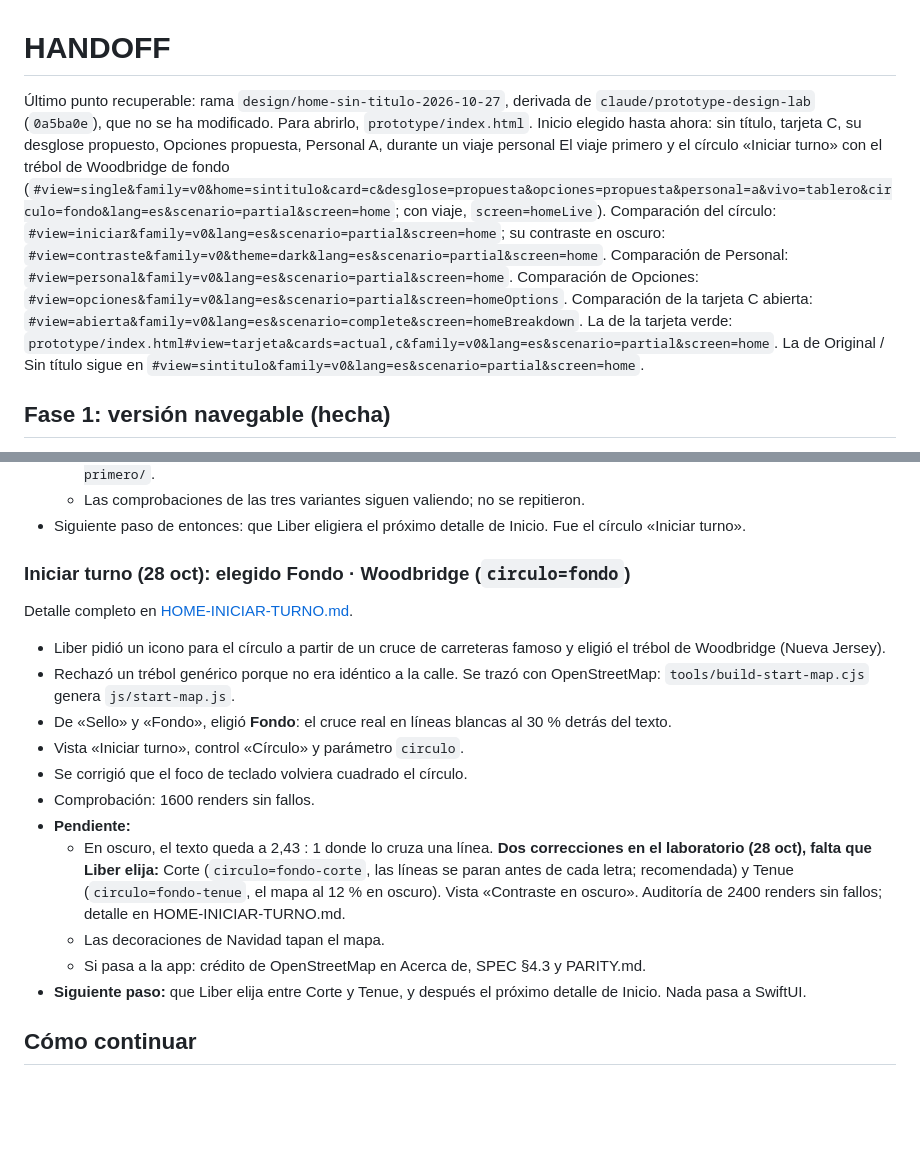
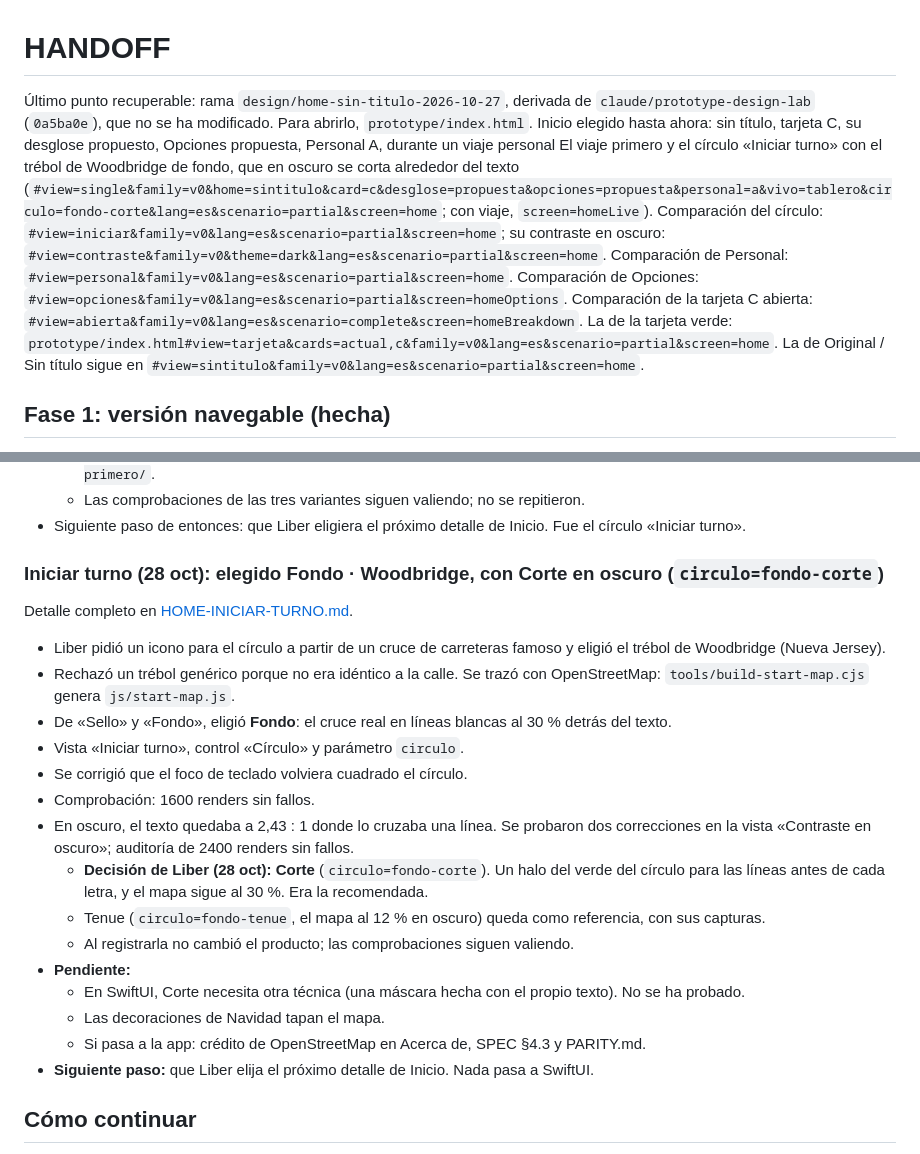
Before and after one commit to LiberVaronaG/earnly-design-lab, a Markdown page: prototype/HANDOFF.md, 2 parts joined by grey strips. GitHub-like rendering; blank space fills up the shorter version.

```diff
--- a/prototype/HANDOFF.md
+++ b/prototype/HANDOFF.md
@@ -1,6 +1,6 @@
 # HANDOFF
 
-Último punto recuperable: rama `design/home-sin-titulo-2026-10-27`, derivada de `claude/prototype-design-lab` (`0a5ba0e`), que no se ha modificado. Para abrirlo, `prototype/index.html`. Inicio elegido hasta ahora: sin título, tarjeta C, su desglose propuesto, Opciones propuesta, Personal A, durante un viaje personal El viaje primero y el círculo «Iniciar turno» con el trébol de Woodbridge de fondo (`#view=single&family=v0&home=sintitulo&card=c&desglose=propuesta&opciones=propuesta&personal=a&vivo=tablero&circulo=fondo&lang=es&scenario=partial&screen=home`; con viaje, `screen=homeLive`). Comparación del círculo: `#view=iniciar&family=v0&lang=es&scenario=partial&screen=home`; su contraste en oscuro: `#view=contraste&family=v0&theme=dark&lang=es&scenario=partial&screen=home`. Comparación de Personal: `#view=personal&family=v0&lang=es&scenario=partial&screen=home`. Comparación de Opciones: `#view=opciones&family=v0&lang=es&scenario=partial&screen=homeOptions`. Comparación de la tarjeta C abierta: `#view=abierta&family=v0&lang=es&scenario=complete&screen=homeBreakdown`. La de la tarjeta verde: `prototype/index.html#view=tarjeta&cards=actual,c&family=v0&lang=es&scenario=partial&screen=home`. La de Original / Sin título sigue en `#view=sintitulo&family=v0&lang=es&scenario=partial&screen=home`.
+Último punto recuperable: rama `design/home-sin-titulo-2026-10-27`, derivada de `claude/prototype-design-lab` (`0a5ba0e`), que no se ha modificado. Para abrirlo, `prototype/index.html`. Inicio elegido hasta ahora: sin título, tarjeta C, su desglose propuesto, Opciones propuesta, Personal A, durante un viaje personal El viaje primero y el círculo «Iniciar turno» con el trébol de Woodbridge de fondo, que en oscuro se corta alrededor del texto (`#view=single&family=v0&home=sintitulo&card=c&desglose=propuesta&opciones=propuesta&personal=a&vivo=tablero&circulo=fondo-corte&lang=es&scenario=partial&screen=home`; con viaje, `screen=homeLive`). Comparación del círculo: `#view=iniciar&family=v0&lang=es&scenario=partial&screen=home`; su contraste en oscuro: `#view=contraste&family=v0&theme=dark&lang=es&scenario=partial&screen=home`. Comparación de Personal: `#view=personal&family=v0&lang=es&scenario=partial&screen=home`. Comparación de Opciones: `#view=opciones&family=v0&lang=es&scenario=partial&screen=homeOptions`. Comparación de la tarjeta C abierta: `#view=abierta&family=v0&lang=es&scenario=complete&screen=homeBreakdown`. La de la tarjeta verde: `prototype/index.html#view=tarjeta&cards=actual,c&family=v0&lang=es&scenario=partial&screen=home`. La de Original / Sin título sigue en `#view=sintitulo&family=v0&lang=es&scenario=partial&screen=home`.
 
 ## Fase 1: versión navegable (hecha)
 
@@ -105,7 +105,7 @@ Liber pidió ideas para la misma caja mientras conduce en personal y eligió la
   - Las comprobaciones de las tres variantes siguen valiendo; no se repitieron.
 - Siguiente paso de entonces: que Liber eligiera el próximo detalle de Inicio. Fue el círculo «Iniciar turno».
 
-### Iniciar turno (28 oct): **elegido Fondo · Woodbridge (`circulo=fondo`)**
+### Iniciar turno (28 oct): **elegido Fondo · Woodbridge, con Corte en oscuro (`circulo=fondo-corte`)**
 
 Detalle completo en [HOME-INICIAR-TURNO.md](HOME-INICIAR-TURNO.md).
 
@@ -115,11 +115,15 @@ Detalle completo en [HOME-INICIAR-TURNO.md](HOME-INICIAR-TURNO.md).
 - Vista «Iniciar turno», control «Círculo» y parámetro `circulo`.
 - Se corrigió que el foco de teclado volviera cuadrado el círculo.
 - Comprobación: 1600 renders sin fallos.
+- En oscuro, el texto quedaba a 2,43 : 1 donde lo cruzaba una línea. Se probaron dos correcciones en la vista «Contraste en oscuro»; auditoría de 2400 renders sin fallos.
+  - **Decisión de Liber (28 oct): Corte** (`circulo=fondo-corte`). Un halo del verde del círculo para las líneas antes de cada letra, y el mapa sigue al 30 %. Era la recomendada.
+  - Tenue (`circulo=fondo-tenue`, el mapa al 12 % en oscuro) queda como referencia, con sus capturas.
+  - Al registrarla no cambió el producto; las comprobaciones siguen valiendo.
 - **Pendiente:**
-  - En oscuro, el texto queda a 2,43 : 1 donde lo cruza una línea. **Dos correcciones en el laboratorio (28 oct), falta que Liber elija:** Corte (`circulo=fondo-corte`, las líneas se paran antes de cada letra; recomendada) y Tenue (`circulo=fondo-tenue`, el mapa al 12 % en oscuro). Vista «Contraste en oscuro». Auditoría de 2400 renders sin fallos; detalle en HOME-INICIAR-TURNO.md.
+  - En SwiftUI, Corte necesita otra técnica (una máscara hecha con el propio texto). No se ha probado.
   - Las decoraciones de Navidad tapan el mapa.
   - Si pasa a la app: crédito de OpenStreetMap en Acerca de, SPEC §4.3 y PARITY.md.
-- **Siguiente paso:** que Liber elija entre Corte y Tenue, y después el próximo detalle de Inicio. Nada pasa a SwiftUI.
+- **Siguiente paso:** que Liber elija el próximo detalle de Inicio. Nada pasa a SwiftUI.
 
 ## Cómo continuar
 
```
Also changed, not shown: prototype/HOME-INICIAR-TURNO.md (+5 -2 lines), prototype/README.md (+1 -1 lines).
